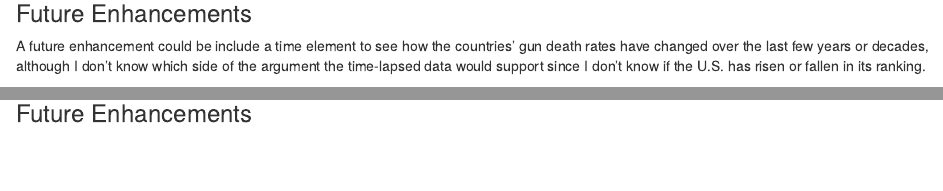
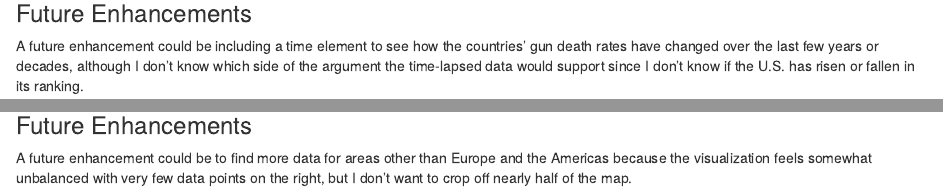
Before and after one commit to katharinegrant/DataViz_Individual_Project, an R Markdown document (Deception.Rmd): the page in a window 1100 px wide, from 1070 px down, and a second part further down, joined at a grey line. Rendered offline with R 4.5, knitr and Pandoc, with nearby package versions.

Commit message:
Add files via upload

```diff
--- a/Deception.Rmd
+++ b/Deception.Rmd
@@ -32,7 +32,7 @@ I set the columns as “Country”  and the rows as “Gun Deaths per 100,000 Pe
 ![](https://github.com/katharinegrant/DataViz_Individual_Project/blob/master/images/deception_2.png)
 
 ### Future Enhancements
-A future enhancement could be include a time element to see how the countries' gun death rates have changed over the last few years or decades, although I don't know which side of the argument the time-lapsed data would support since I don't know if the U.S. has risen or fallen in its ranking.
+A future enhancement could be including a time element to see how the countries' gun death rates have changed over the last few years or decades, although I don't know which side of the argument the time-lapsed data would support since I don't know if the U.S. has risen or fallen in its ranking.
 
 ## Visualization 3 - Graph #6
 Like with graph #1, I was curious how graph #6 could be manipulated by changing the selected countries. The original graph excluded countries with low Development Index scores and I thought including those countries or removing countries with low populations might change the graph's trend.
@@ -55,0 +55 @@ The change to a map was to distract from the actual trends seen in the original
+A future enhancement could be to find more data for areas other than Europe and the Americas because the visualization feels somewhat unbalanced with very few data points on the right, but I don't want to crop off nearly half of the map.
```
Also changed, not shown: Deception.Rmd (3 more changed lines).
